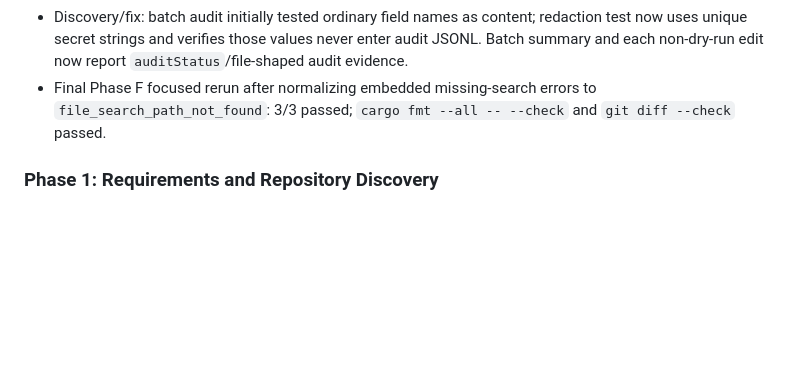
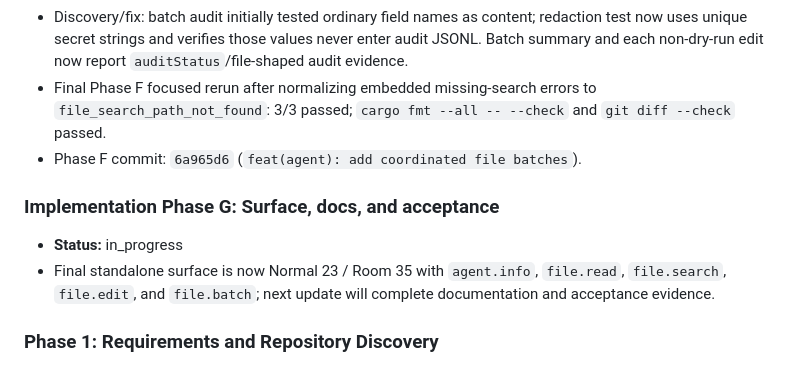
Before and after one commit to slhaf/AgenticGPT, a Markdown page: .planning/2026-07-26-standalone-info-file-and-confirmation/progress.md, the part around the change. Rendered like a GitHub page; blank space fills up the shorter version.

Commit message:
docs(plan): record coordinated file batch commit

```diff
--- a/.planning/2026-07-26-standalone-info-file-and-confirmation/progress.md
+++ b/.planning/2026-07-26-standalone-info-file-and-confirmation/progress.md
@@ -76,6 +76,11 @@
 - Focused batch tests passed 3/3 (read-before-write/order, duplicate/preflight rejection, dry-run/one confirmation boundary). Full Agent binary suite passed 185/185.
 - Discovery/fix: batch audit initially tested ordinary field names as content; redaction test now uses unique secret strings and verifies those values never enter audit JSONL. Batch summary and each non-dry-run edit now report `auditStatus`/file-shaped audit evidence.
 - Final Phase F focused rerun after normalizing embedded missing-search errors to `file_search_path_not_found`: 3/3 passed; `cargo fmt --all -- --check` and `git diff --check` passed.
+- Phase F commit: `6a965d6` (`feat(agent): add coordinated file batches`).
+
+### Implementation Phase G: Surface, docs, and acceptance
+- **Status:** in_progress
+- Final standalone surface is now Normal 23 / Room 35 with `agent.info`, `file.read`, `file.search`, `file.edit`, and `file.batch`; next update will complete documentation and acceptance evidence.
 
 ### Phase 1: Requirements and Repository Discovery
 - **Status:** in_progress
```
Also changed, not shown: .planning/2026-07-26-standalone-info-file-and-confirmation/task_plan.md (+3 -3 lines).
